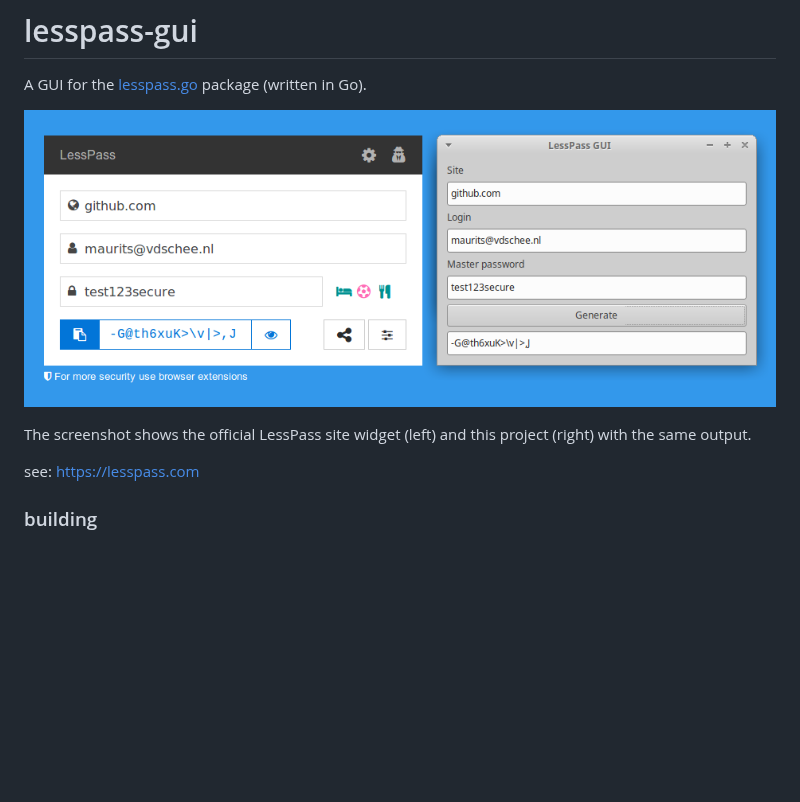
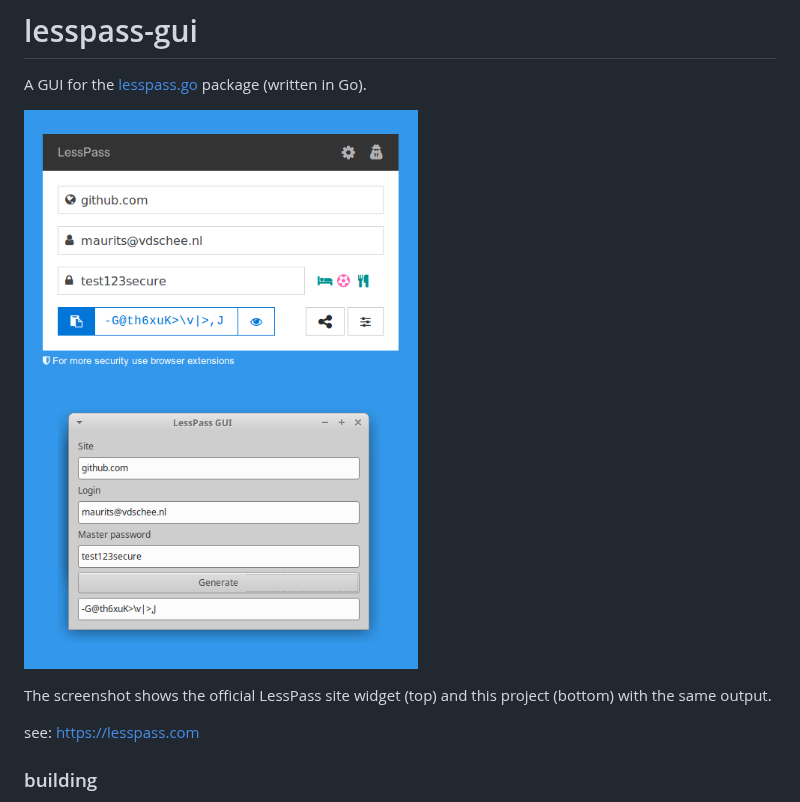
Before and after one commit to mevdschee/lesspass-gui, a Markdown page: README.md, the part around the change. GitHub-like rendering; pictures changed too: screenshot.png; blank space fills up the shorter version.

Commit message:
images mobile

```diff
--- a/README.md
+++ b/README.md
@@ -4,7 +4,7 @@ A GUI for the [lesspass.go](https://github.com/mevdschee/lesspass.go/) package (
 
 ![lesspass-gui screenshot](screenshot.png)
 
-The screenshot shows the official LessPass site widget (left) and this project (right) with the same output.
+The screenshot shows the official LessPass site widget (top) and this project (bottom) with the same output.
 
 see: https://lesspass.com
 
```
